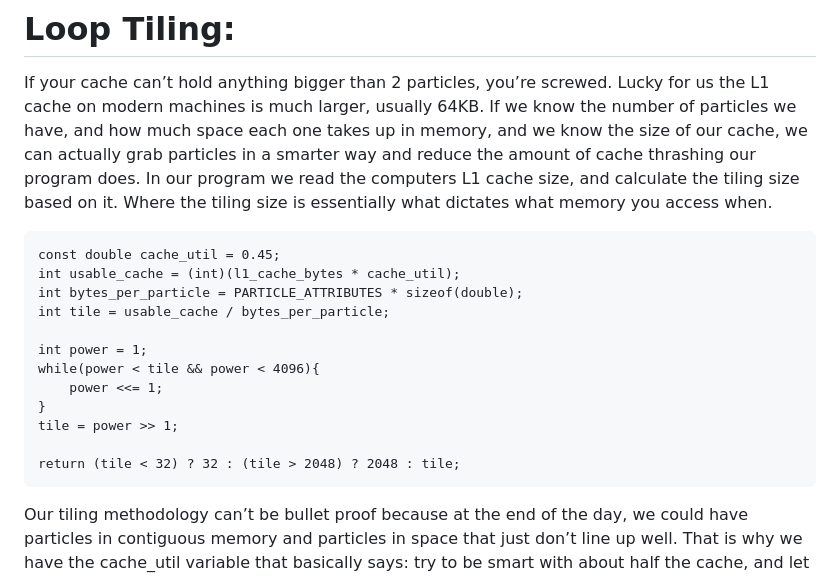
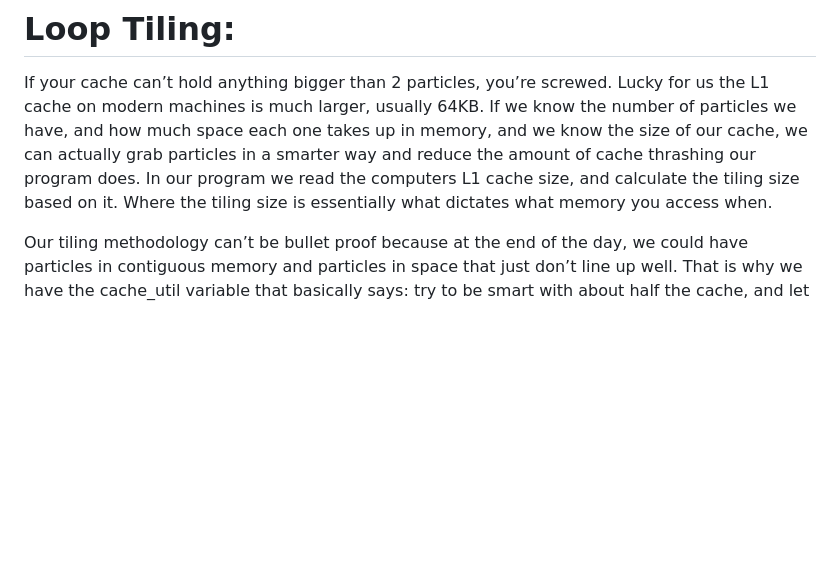
Before and after one commit to notcooley/notcooley.github.io, a Markdown page: posts/2026-06-18-md-sim.md, the part around the change. Drawn GitHub-style; blank space fills up the shorter version.

Commit message:
removing code

```diff
--- a/posts/2026-06-18-md-sim.md
+++ b/posts/2026-06-18-md-sim.md
@@ -99,19 +99,6 @@ What if we bring *n* into the cache and to make room for her, kick out m? Then a
 
 If your cache can’t hold anything bigger than 2 particles, you’re screwed. Lucky for us the L1 cache on modern machines is much larger, usually 64KB. If we know the number of particles we have, and how much space each one takes up in memory, and we know the size of our cache, we can actually grab particles in a smarter way and reduce the amount of cache thrashing our program does.  In our program we read the computers L1 cache size, and calculate the tiling size based on it. Where the tiling size is essentially what dictates what memory you access when.
 
-    const double cache_util = 0.45;
-    int usable_cache = (int)(l1_cache_bytes * cache_util);
-    int bytes_per_particle = PARTICLE_ATTRIBUTES * sizeof(double);
-    int tile = usable_cache / bytes_per_particle;
-
-    int power = 1;
-    while(power < tile && power < 4096){
-        power <<= 1;
-    }
-    tile = power >> 1;
-
-    return (tile < 32) ? 32 : (tile > 2048) ? 2048 : tile;
-
 Our tiling methodology can’t be bullet proof because at the end of the day, we could have particles in contiguous memory and particles in space that just don’t line up well. That is why we have the cache_util variable that basically says: try to be smart with about half the cache, and let the other half just operate how it needs to.
 
 # Back to the Sim:
```
